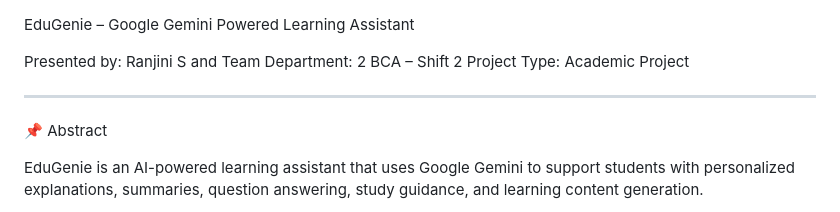
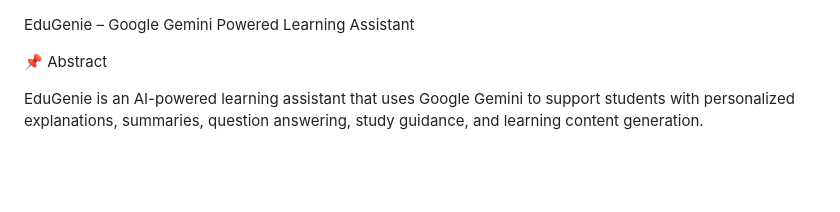
Before and after one commit to ranjinimani/eduGenie-AI, a Markdown page: README.md, the part around the change. Drawn GitHub-style; blank space fills up the shorter version.

Commit message:
Update README to remove project presentation details
Removed project details from the README.

```diff
--- a/README.md
+++ b/README.md
@@ -1,10 +1,5 @@
 EduGenie – Google Gemini Powered Learning Assistant
 
-Presented by: Ranjini S and Team
-Department: 2 BCA – Shift 2
-Project Type: Academic Project
-
----
 
 📌 Abstract
 
```
